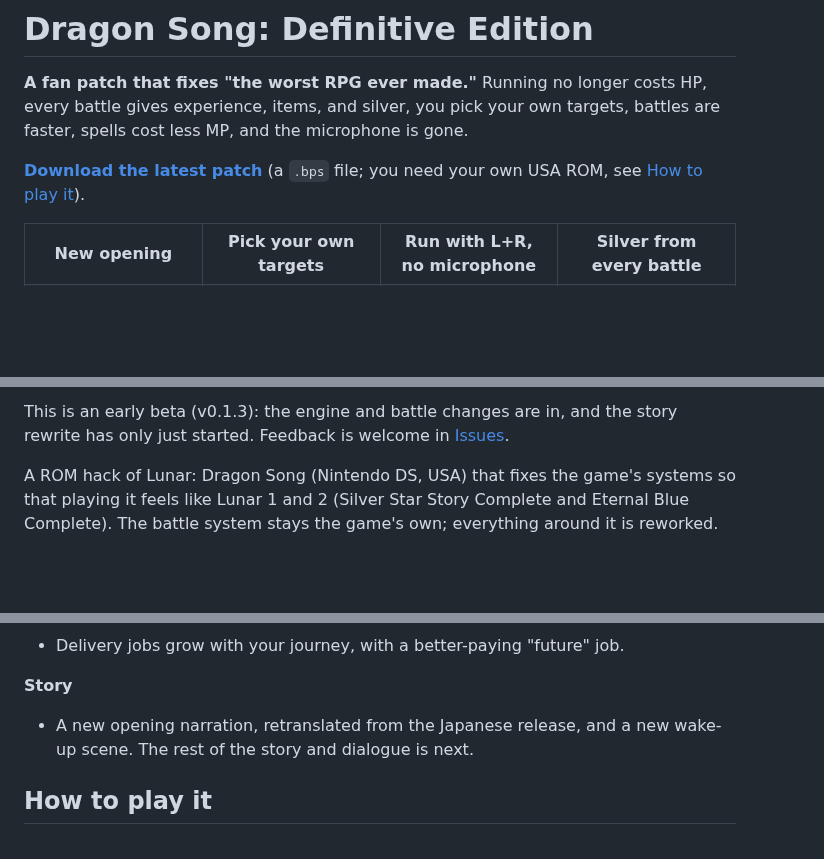
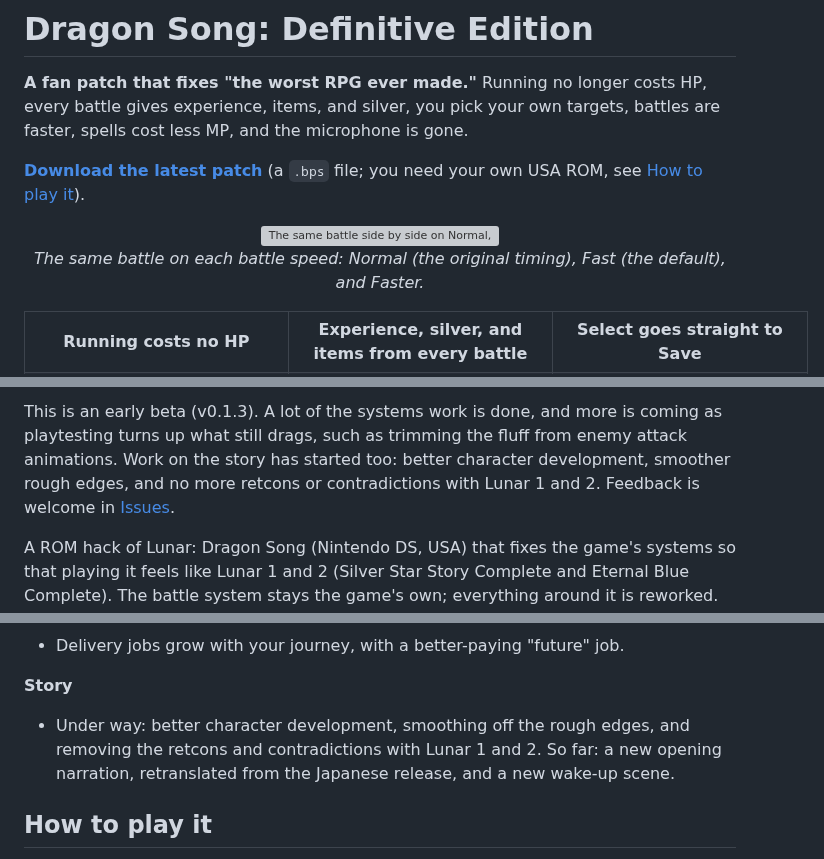
Before and after one commit to sonofskywalker3/dragon-song-definitive-edition, a Markdown page: README.md, 3 parts joined by grey strips. Drawn GitHub-style; blank space fills up the shorter version; grey boxes are pictures that could not be loaded.

Commit message:
README: GIFs of battle speeds, running, rewards, Select to save, and the D-pad town menu; story is no longer a selling point

```diff
--- a/README.md
+++ b/README.md
@@ -7,11 +7,15 @@ is gone.
 **[Download the latest patch](../../releases/latest)** (a `.bps` file; you need your own USA ROM, see
 [How to play it](#how-to-play-it)).
 
+<p align="center">
+  <img src="docs/screenshots/battle-speeds.gif" alt="The same battle side by side on Normal, Fast, and Faster" width="776"><br>
+  <em>The same battle on each battle speed: Normal (the original timing), Fast (the default), and Faster.</em>
+</p>
+
 <table>
   <tr>
-    <th width="25%">New opening</th>
-    <th width="25%">Pick your own targets</th>
-    <th width="25%">Run with L+R, no microphone</th>
-    <th width="25%">Silver from every battle</th>
+    <th width="33%">Running costs no HP</th>
+    <th width="33%">Experience, silver, and items from every battle</th>
+    <th width="33%">Select goes straight to Save</th>
   </tr>
   <tr>
@@ -22,8 +35,10 @@ is gone.
   </tr>
 </table>
 
-This is an early beta (v0.1.3): the engine and battle changes are in, and the story rewrite has only just
-started. Feedback is welcome in [Issues](../../issues).
+This is an early beta (v0.1.3). A lot of the systems work is done, and more is coming as playtesting turns up
+what still drags, such as trimming the fluff from enemy attack animations. Work on the story has started too:
+better character development, smoother rough edges, and no more retcons or contradictions with Lunar 1 and 2.
+Feedback is welcome in [Issues](../../issues).
 
 A ROM hack of Lunar: Dragon Song (Nintendo DS, USA) that fixes the game's systems so that playing it feels
 like Lunar 1 and 2 (Silver Star Story Complete and Eternal Blue Complete). The battle system stays the game's
@@ -71,8 +86,9 @@ how each one was built and tested is in [docs/status.md](docs/status.md).
 
 **Story**
 
-- A new opening narration, retranslated from the Japanese release, and a new wake-up scene. The rest of the story
-  and dialogue is next.
+- Under way: better character development, smoothing off the rough edges, and removing the retcons and
+  contradictions with Lunar 1 and 2. So far: a new opening narration, retranslated from the Japanese release,
+  and a new wake-up scene.
 
 ## How to play it
 
```
Also changed, not shown: other parts of README.md (+13 -4 lines), docs/screenshots/select-save.gif (added), 4 other files.
